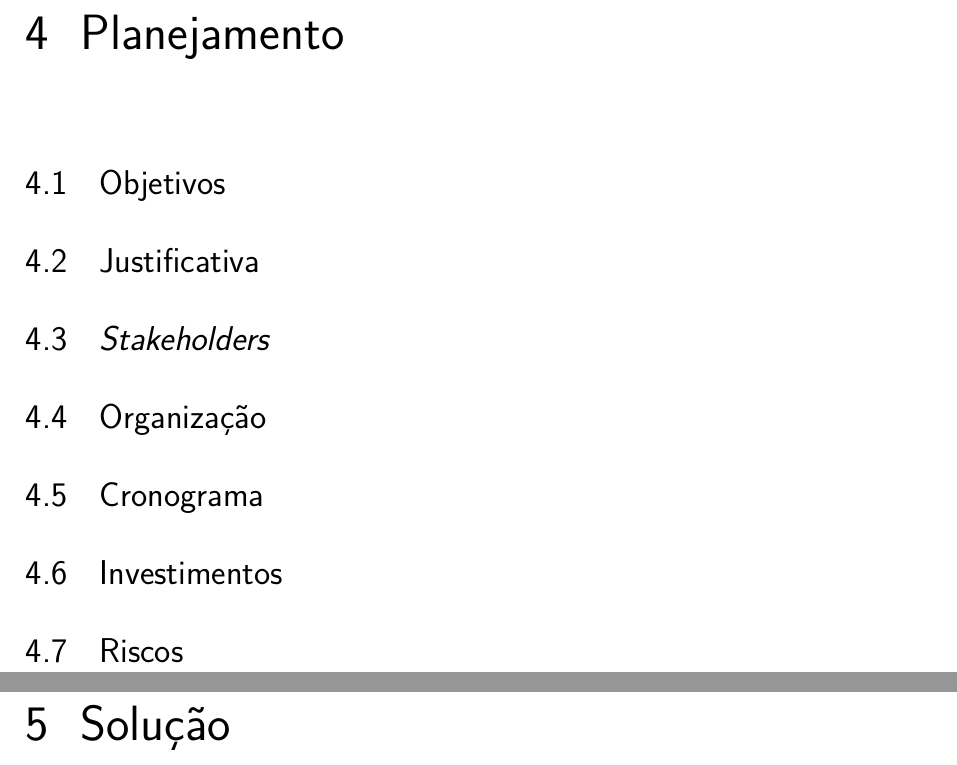
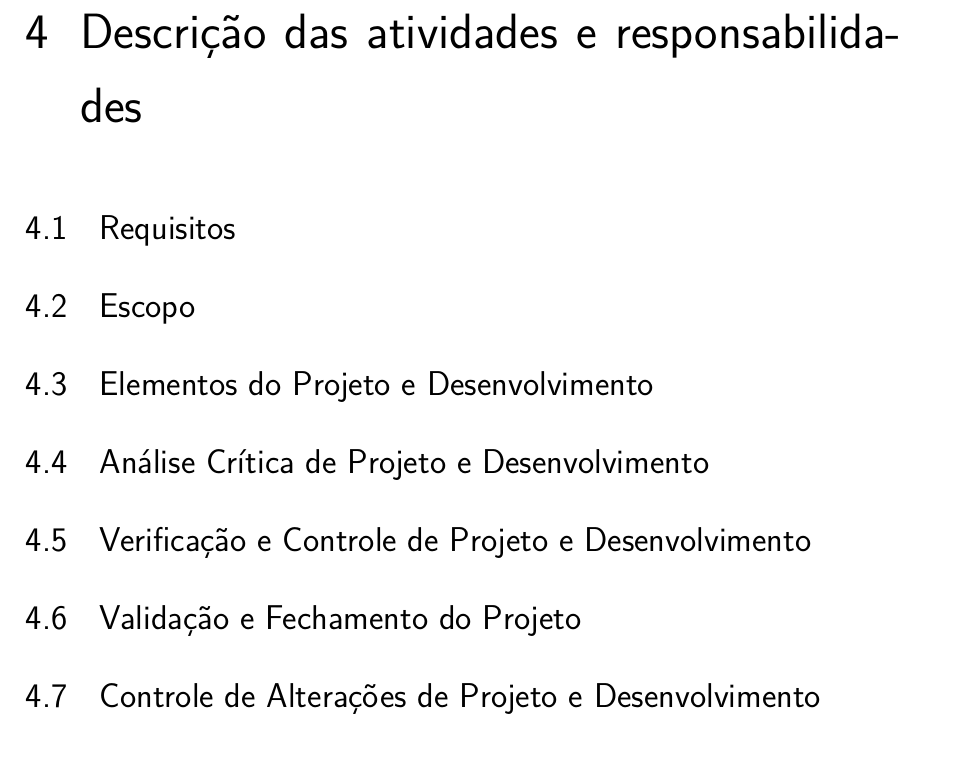
Before and after one commit to VRide/pontodecontrole1, a LaTeX thesis (pc1.tex, which reads editaveis/atividadeseresponsabilidades.tex, editaveis/conteudo.tex, editaveis/planejamento.tex): two parts of pages 19 and 21 of 35 before the commit and part of page 19 of 33 after it, the two joined at a grey line, cut at the place of the change. Compiled offline with pdfLaTeX.

Commit message:
Adding new topics

```diff
--- /dev/null
+++ b/editaveis/atividadeseresponsabilidades.tex
@@ -0,0 +1,13 @@
+\section{Requisitos}
+
+\section{Escopo}
+
+\section{Elementos do Projeto e Desenvolvimento}
+
+\section{Análise Crítica de Projeto e Desenvolvimento}
+
+\section{Verificação e Controle de Projeto e Desenvolvimento}
+
+\section{Validação e Fechamento do Projeto}
+
+\section{Controle de Alterações de Projeto e Desenvolvimento}
--- a/editaveis/conteudo.tex
+++ b/editaveis/conteudo.tex
@@ -8,7 +7,5 @@
-\input{editaveis/eap}
+\chapter{Definições}
+\input{editaveis/definicoes}
 
-\chapter{Planejamento}
-\input{editaveis/planejamento}
-
-\chapter{Solução}
-\input{editaveis/solucao}
+\chapter{Descrição das atividades e responsabilidades}
+\input{editaveis/atividadeseresponsabilidades}
--- a/editaveis/planejamento.tex
+++ /dev/null
@@ -1,13 +0,0 @@
-\section{Objetivos}
-
-\section{Justificativa}
-
-\section{\textit{Stakeholders}}
-
-\section{Organização}
-
-\section{Cronograma}
-
-\section{Investimentos}
-
-\section{Riscos}
```
Also changed, not shown: editaveis/definicoes.tex (added, +5 -0 lines), editaveis/eap.tex (deleted), editaveis/objetivos.tex (added), editaveis/problema.tex (deleted), editaveis/solucao.tex (deleted), editaveis/conteudo.tex (5 more changed lines).
